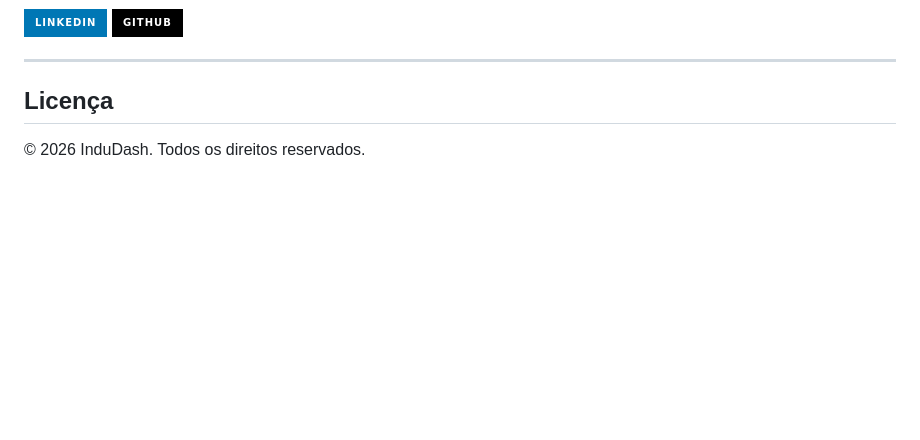
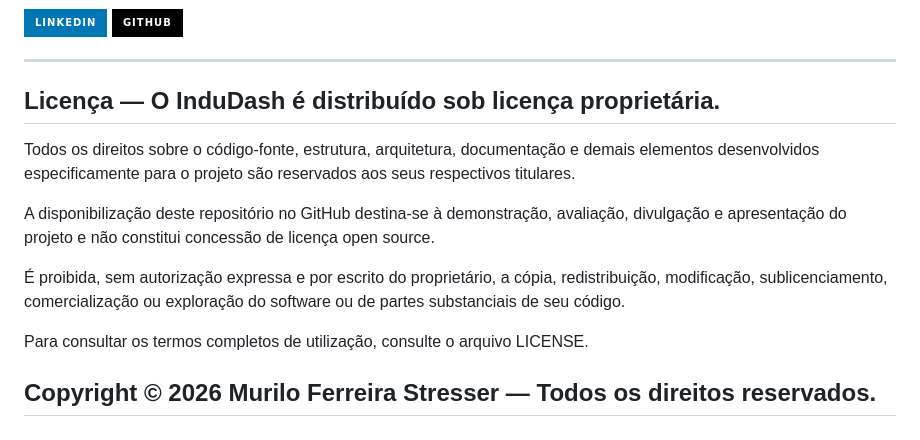
Before and after one commit to Murilo5660/InduDash, a Markdown page: README.md, the part around the change. Rendered like a GitHub page; badges without logos; blank space fills up the shorter version.

Commit message:
Adicionando Licença Provisória, até uma formal
Updated project details, features, technologies, installation instructions, and license information in README.md.

```diff
--- a/README.md
+++ b/README.md
@@ -169,6 +169,15 @@ O sistema simula um ambiente fabril onde dados são utilizados para otimizar pro
 
 ---
 
-## Licença
+## Licença — O InduDash é distribuído sob licença proprietária.
 
-© 2026 InduDash. Todos os direitos reservados.
+Todos os direitos sobre o código-fonte, estrutura, arquitetura, documentação e demais elementos desenvolvidos especificamente para o projeto são reservados aos seus respectivos titulares.
+
+A disponibilização deste repositório no GitHub destina-se à demonstração, avaliação, divulgação e apresentação do projeto e não constitui concessão de licença open source.
+
+É proibida, sem autorização expressa e por escrito do proprietário, a cópia, redistribuição, modificação, sublicenciamento, comercialização ou exploração do software ou de partes substanciais de seu código.
+
+Para consultar os termos completos de utilização, consulte o arquivo LICENSE.
+
+Copyright © 2026 Murilo Ferreira Stresser — Todos os direitos reservados.
+---
```
